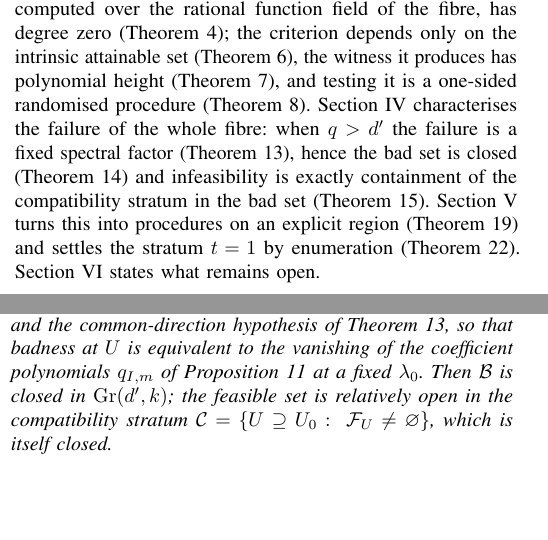
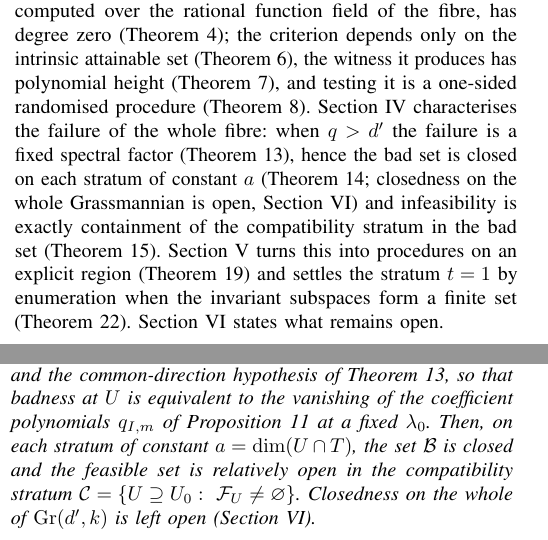
Before and after one commit to Zhengshuji/q1-functional-observer, a LaTeX paper (paper/paper_V_fibre.tex): two parts of the columns of pages 1 and 4 of 8, joined at a grey line, cut so that both start at the same text, the shorter picture padded with empty space. Compiled offline with pdfLaTeX.

Commit message:
修复：终读剩余 4 处过度声称（§I-A 的 closed、settles t=1 加有限性、Thm 14 陈述降为「每层」、§VI(E) 去必然性）
- 至此终读的 12 项全部处理

```diff
--- a/paper/paper_V_fibre.tex
+++ b/paper/paper_V_fibre.tex
@@ -114,10 +114,10 @@ $\lambda H-H_A$, computed over the rational function field of the fibre, has deg
 (Theorem~\ref{thm:intrinsic}), the witness it produces has polynomial height
 (Theorem~\ref{thm:witness}), and testing it is a one-sided randomised procedure
 (Theorem~\ref{thm:rp}). Section~\ref{sec:bad} characterises the failure of the whole fibre: when
-$q>d'$ the failure is a fixed spectral factor (Theorem~\ref{thm:factor}), hence the bad set is closed
-(Theorem~\ref{thm:closed}) and infeasibility is exactly containment of the compatibility stratum in
-the bad set (Theorem~\ref{thm:no}). Section~\ref{sec:algorithms} turns this into procedures on an
-explicit region (Theorem~\ref{thm:regime}) and settles the stratum $t=1$ by enumeration
+$q>d'$ the failure is a fixed spectral factor (Theorem~\ref{thm:factor}), hence the bad set is closed on each stratum of constant $a$ (Theorem~\ref{thm:closed}; closedness on the
+whole Grassmannian is open, Section~\ref{sec:open}) and infeasibility is exactly containment of the
+compatibility stratum in the bad set (Theorem~\ref{thm:no}). Section~\ref{sec:algorithms} turns this into procedures on an
+explicit region (Theorem~\ref{thm:regime}) and settles the stratum $t=1$ by enumeration when the invariant subspaces form a finite set
 (Theorem~\ref{thm:t1}). Section~\ref{sec:open} states what remains open.
 
 \subsection{What is not claimed}
@@ -453,9 +453,10 @@ claimed.
 \begin{thm}[Closed; not necessarily thin]\label{thm:closed}
 Assume $q>d'$ and the common-direction hypothesis of Theorem~\ref{thm:factor}, so that badness at
 $U$ is equivalent to the vanishing of the coefficient polynomials $q_{I,m}$ of
-Proposition~\ref{prop:coeff} at a fixed $\lambda_0$. Then $\mathcal B$ is closed in
-$\mathrm{Gr}(d',k)$; the feasible set is relatively open in the compatibility stratum
-$\mathcal C=\{U\supseteq U_0:\ \mathcal F_U\ne\varnothing\}$, which is itself closed.
+Proposition~\ref{prop:coeff} at a fixed $\lambda_0$. Then, on each stratum of constant
+$a=\dim(U\cap T)$, the set $\mathcal B$ is closed and the feasible set is relatively open in the
+compatibility stratum $\mathcal C=\{U\supseteq U_0:\ \mathcal F_U\ne\varnothing\}$. Closedness on the
+whole of $\mathrm{Gr}(d',k)$ is left open (Section~\ref{sec:open}).
 \end{thm}
 
 \begin{proof}
```
Also changed, not shown: paper/paper_V_fibre.pdf, paper/paper_V_fibre.tex (4 more changed lines).
